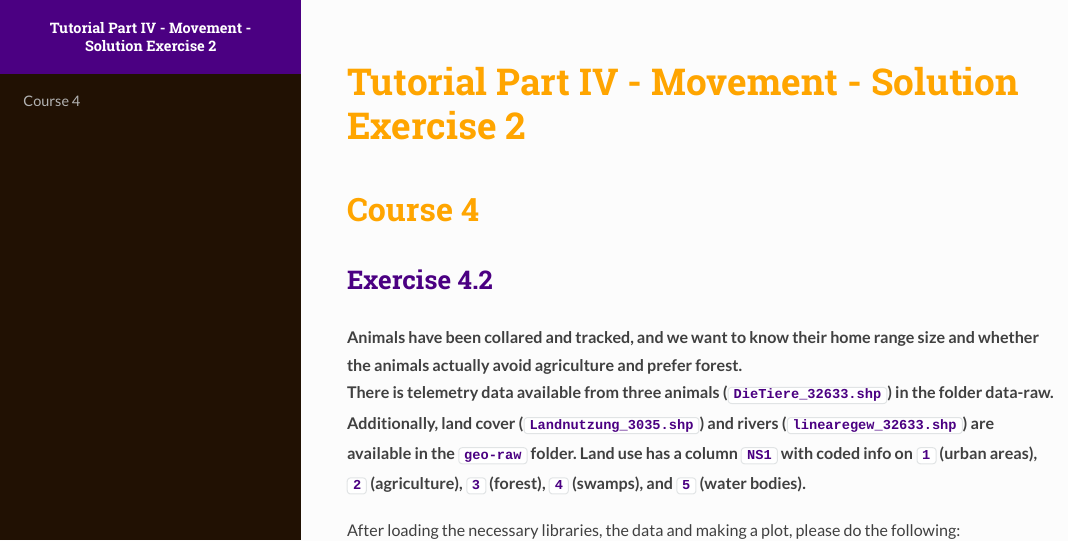
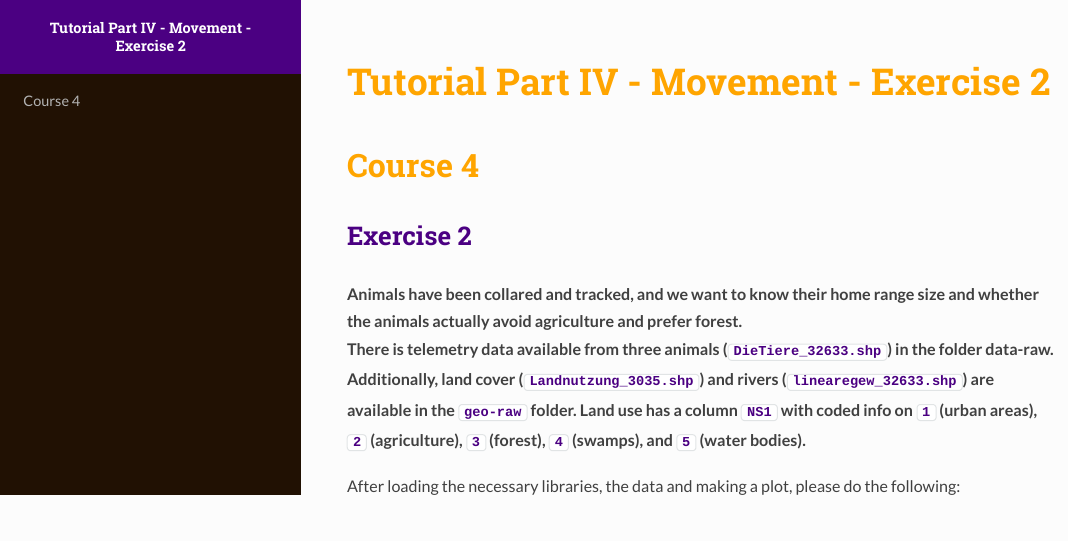
Before and after one commit to stephkramer/Course4_MoveQ, an R Markdown document (R/Course4_MoveQ_Exercise2.Rmd): the page in a window 1100 px wide, from its top. The pictures show the output file R/Course4_MoveQ_Exercise2.html that the author committed with the source, opened offline.

Commit message:
typo exercise corrected

```diff
--- a/R/Course4_MoveQ_Exercise2.Rmd
+++ b/R/Course4_MoveQ_Exercise2.Rmd
@@ -1,5 +1,5 @@
 ---
-title: "Tutorial Part IV - Movement - Solution Exercise 2"
+title: "Tutorial Part IV - Movement - Exercise 2"
 author: "Stephanie Kramer-Schadt & Cédric Scherer"
 date: "`r Sys.setlocale('LC_TIME','C'); paste('Last Update', format(Sys.time(), '%B %e, %Y'))`"
 output:
@@ -43,7 +43,7 @@ knitr::opts_chunk$set(echo = TRUE, message = FALSE, warning = FALSE,
 
 #  Course 4
 
-## Exercise 4.2
+## Exercise 2
 
 **Animals have been collared and tracked, and we want to know their home range size and whether the animals actually avoid agriculture and prefer forest. <br>
 There is telemetry data available from three animals (`DieTiere_32633.shp`) in the
```
Also changed, not shown: R/Course4_MoveQ_Exercise2.html.
